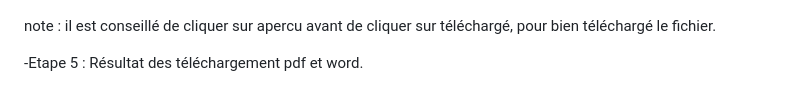
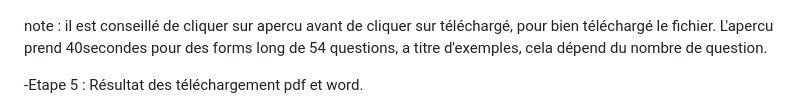
Before and after one commit to Jeremie2693/ProjetVisualisationFormsApp, a Markdown page: README.md, the part around the change. GitHub-like rendering.

```diff
--- a/README.md
+++ b/README.md
@@ -87,6 +87,7 @@ choisir le format puis exporter , avec aperçu ou télécharger.
 
 
  note : il est conseillé de cliquer sur apercu avant de cliquer sur téléchargé, pour bien téléchargé le fichier.
+ L'apercu prend 40secondes pour des forms long de 54 questions, a titre d'exemples, cela dépend du nombre de question.
 
  -Etape 5 : Résultat des téléchargement pdf et word.
 ![ouverture terminal](images_readme/img11.png)
```
